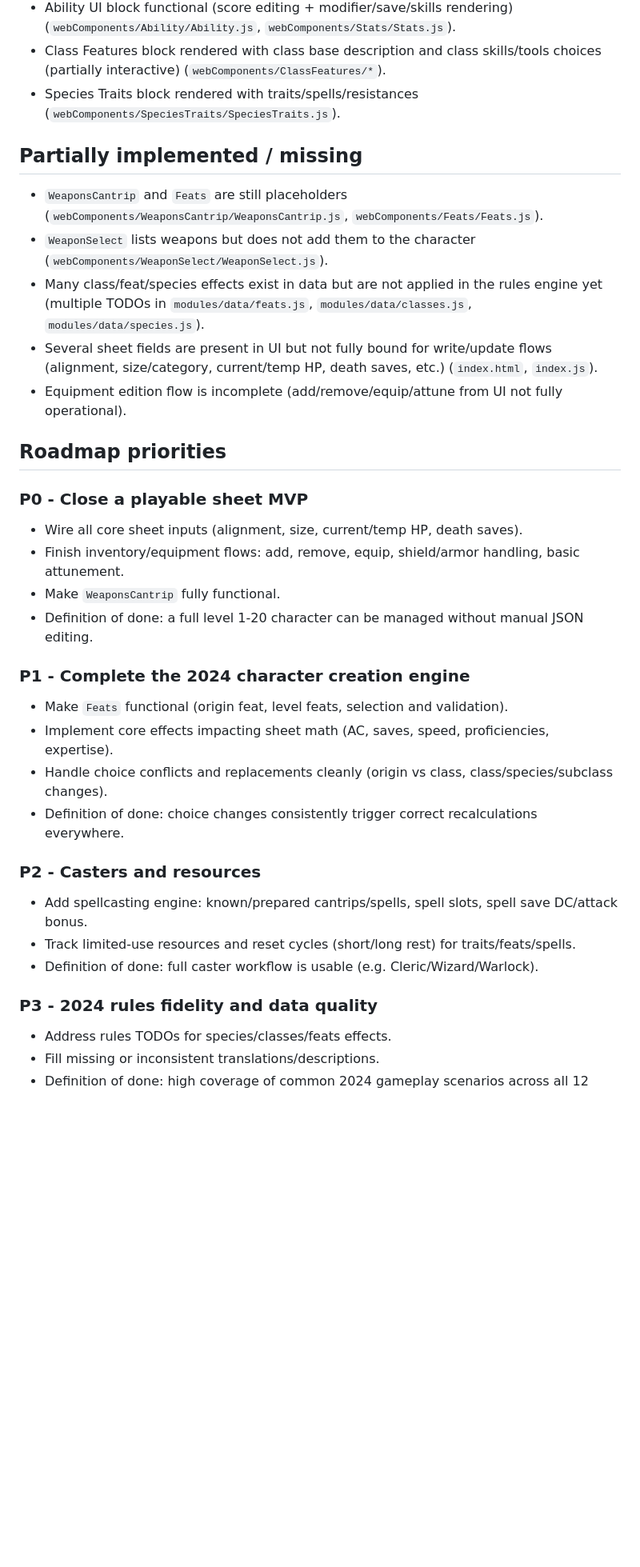
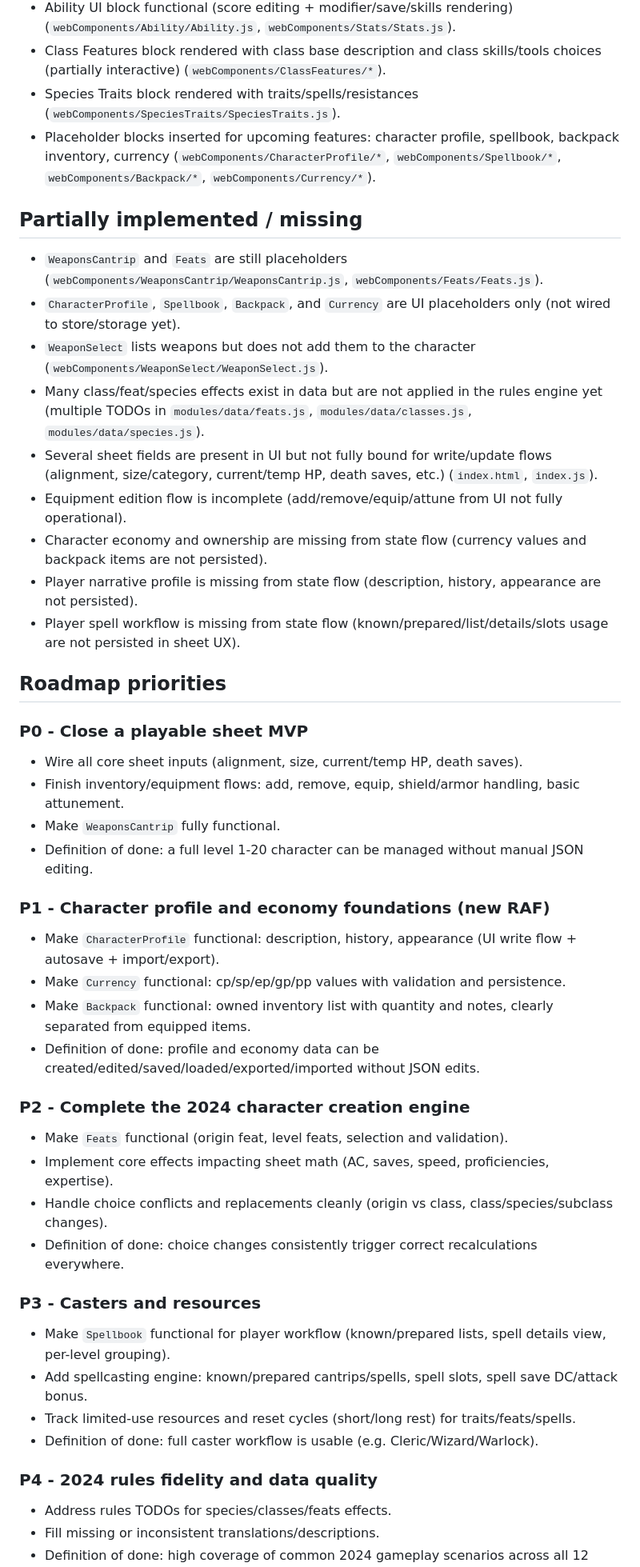
Before and after one commit to HollyPony/dd5, a Markdown page: ROADMAP.md, the part around one of its changes. Shown at 80% size. GitHub-like rendering; blank space fills up the shorter version.

Commit message:
roadmap update

```diff
--- a/ROADMAP.md
+++ b/ROADMAP.md
@@ -10,14 +11,19 @@
 - Ability UI block functional (score editing + modifier/save/skills rendering) (`webComponents/Ability/Ability.js`, `webComponents/Stats/Stats.js`).
 - Class Features block rendered with class base description and class skills/tools choices (partially interactive) (`webComponents/ClassFeatures/*`).
 - Species Traits block rendered with traits/spells/resistances (`webComponents/SpeciesTraits/SpeciesTraits.js`).
+- Placeholder blocks inserted for upcoming features: character profile, spellbook, backpack inventory, currency (`webComponents/CharacterProfile/*`, `webComponents/Spellbook/*`, `webComponents/Backpack/*`, `webComponents/Currency/*`).
 
 ## Partially implemented / missing
 
 - `WeaponsCantrip` and `Feats` are still placeholders (`webComponents/WeaponsCantrip/WeaponsCantrip.js`, `webComponents/Feats/Feats.js`).
+- `CharacterProfile`, `Spellbook`, `Backpack`, and `Currency` are UI placeholders only (not wired to store/storage yet).
 - `WeaponSelect` lists weapons but does not add them to the character (`webComponents/WeaponSelect/WeaponSelect.js`).
 - Many class/feat/species effects exist in data but are not applied in the rules engine yet (multiple TODOs in `modules/data/feats.js`, `modules/data/classes.js`, `modules/data/species.js`).
 - Several sheet fields are present in UI but not fully bound for write/update flows (alignment, size/category, current/temp HP, death saves, etc.) (`index.html`, `index.js`).
 - Equipment edition flow is incomplete (add/remove/equip/attune from UI not fully operational).
+- Character economy and ownership are missing from state flow (currency values and backpack items are not persisted).
+- Player narrative profile is missing from state flow (description, history, appearance are not persisted).
+- Player spell workflow is missing from state flow (known/prepared/list/details/slots usage are not persisted in sheet UX).
 
 ## Roadmap priorities
 
@@ -28,20 +34,28 @@
 - Make `WeaponsCantrip` fully functional.
 - Definition of done: a full level 1-20 character can be managed without manual JSON editing.
 
-### P1 - Complete the 2024 character creation engine
+### P1 - Character profile and economy foundations (new RAF)
+
+- Make `CharacterProfile` functional: description, history, appearance (UI write flow + autosave + import/export).
+- Make `Currency` functional: cp/sp/ep/gp/pp values with validation and persistence.
+- Make `Backpack` functional: owned inventory list with quantity and notes, clearly separated from equipped items.
+- Definition of done: profile and economy data can be created/edited/saved/loaded/exported/imported without JSON edits.
+
+### P2 - Complete the 2024 character creation engine
 
 - Make `Feats` functional (origin feat, level feats, selection and validation).
 - Implement core effects impacting sheet math (AC, saves, speed, proficiencies, expertise).
 - Handle choice conflicts and replacements cleanly (origin vs class, class/species/subclass changes).
 - Definition of done: choice changes consistently trigger correct recalculations everywhere.
 
-### P2 - Casters and resources
+### P3 - Casters and resources
 
+- Make `Spellbook` functional for player workflow (known/prepared lists, spell details view, per-level grouping).
 - Add spellcasting engine: known/prepared cantrips/spells, spell slots, spell save DC/attack bonus.
 - Track limited-use resources and reset cycles (short/long rest) for traits/feats/spells.
 - Definition of done: full caster workflow is usable (e.g. Cleric/Wizard/Warlock).
 
-### P3 - 2024 rules fidelity and data quality
+### P4 - 2024 rules fidelity and data quality
 
 - Address rules TODOs for species/classes/feats effects.
 - Fill missing or inconsistent translations/descriptions.
```
Also changed, not shown: other parts of ROADMAP.md (+2 -1 lines).
